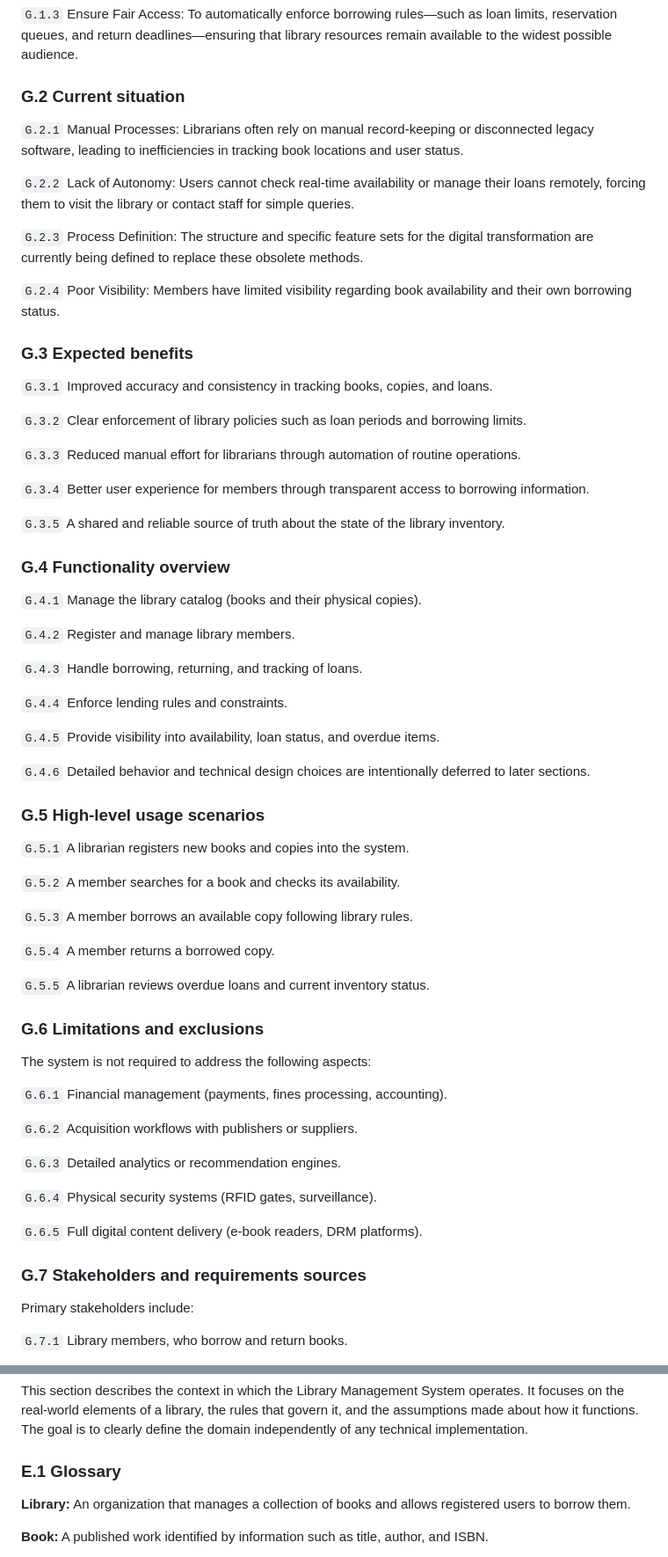
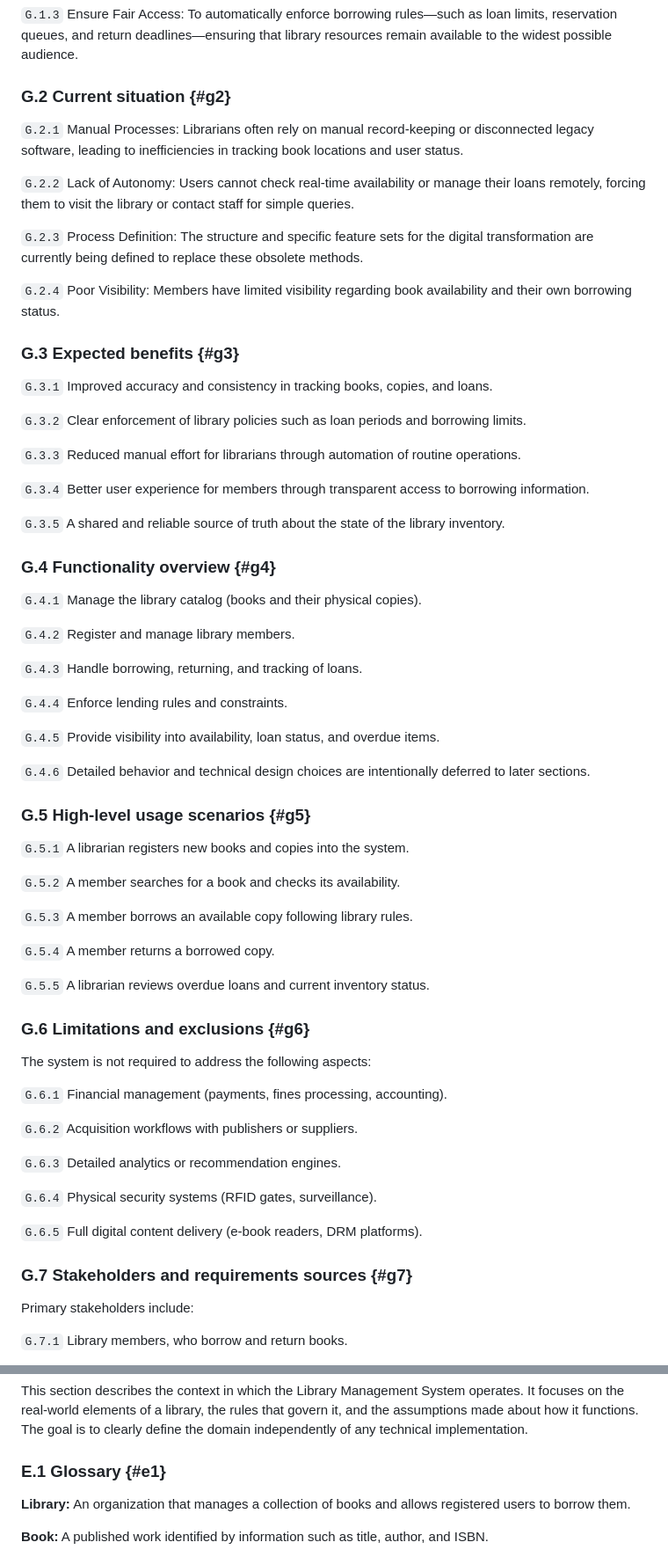
Before and after one commit to FormalRequirements/re-2026-colatchup, a Markdown page: requirements.md, 2 parts joined by grey strips. Shown at 88% size. Rendered like a GitHub page.

```diff
--- a/requirements.md
+++ b/requirements.md
@@ -64,7 +64,7 @@ Goals are "needs of the target organization, which the system will address". Whi
 
 `G.1.3` Ensure Fair Access: To automatically enforce borrowing rules—such as loan limits, reservation queues, and return deadlines—ensuring that library resources remain available to the widest possible audience.
 
-### G.2 Current situation
+### G.2 Current situation {#g2}
 `G.2.1` Manual Processes: Librarians often rely on manual record-keeping or disconnected legacy software, leading to inefficiencies in tracking book locations and user status.
 
 `G.2.2` Lack of Autonomy: Users cannot check real-time availability or manage their loans remotely, forcing them to visit the library or contact staff for simple queries.
@@ -73,7 +73,7 @@ Goals are "needs of the target organization, which the system will address". Whi
 
 `G.2.4` Poor Visibility: Members have limited visibility regarding book availability and their own borrowing status.
 
-### G.3 Expected benefits
+### G.3 Expected benefits {#g3}
 `G.3.1` Improved accuracy and consistency in tracking books, copies, and loans.
 
 `G.3.2` Clear enforcement of library policies such as loan periods and borrowing limits.
@@ -84,7 +84,7 @@ Goals are "needs of the target organization, which the system will address". Whi
 
 `G.3.5` A shared and reliable source of truth about the state of the library inventory.
 
-### G.4 Functionality overview
+### G.4 Functionality overview {#g4}
 `G.4.1` Manage the library catalog (books and their physical copies).
 
 `G.4.2` Register and manage library members.
@@ -97,7 +97,7 @@ Goals are "needs of the target organization, which the system will address". Whi
 
 `G.4.6` Detailed behavior and technical design choices are intentionally deferred to later sections.
 
-### G.5 High-level usage scenarios
+### G.5 High-level usage scenarios {#g5}
 `G.5.1` A librarian registers new books and copies into the system.
 
 `G.5.2` A member searches for a book and checks its availability.
@@ -108,7 +108,7 @@ Goals are "needs of the target organization, which the system will address". Whi
 
 `G.5.5` A librarian reviews overdue loans and current inventory status.
 
-### G.6 Limitations and exclusions
+### G.6 Limitations and exclusions {#g6}
 The system is not required to address the following aspects:
 
 `G.6.1` Financial management (payments, fines processing, accounting).
@@ -121,7 +121,7 @@ The system is not required to address the following aspects:
 
 `G.6.5` Full digital content delivery (e-book readers, DRM platforms).
 
-### G.7 Stakeholders and requirements sources
+### G.7 Stakeholders and requirements sources {#g7}
 Primary stakeholders include:
 
 `G.7.1` Library members, who borrow and return books.
@@ -143,7 +143,7 @@ Requirements are derived from:
 ## Environment
 This section describes the context in which the Library Management System operates. It focuses on the real-world elements of a library, the rules that govern it, and the assumptions made about how it functions. The goal is to clearly define the domain independently of any technical implementation.
 
-### E.1 Glossary
+### E.1 Glossary {#e1}
 **Library:** An organization that manages a collection of books and allows registered users to borrow them.
 
 **Book:** A published work identified by information such as title, author, and ISBN.
```
Also changed, not shown: other parts of requirements.md (+45 -45 lines).
